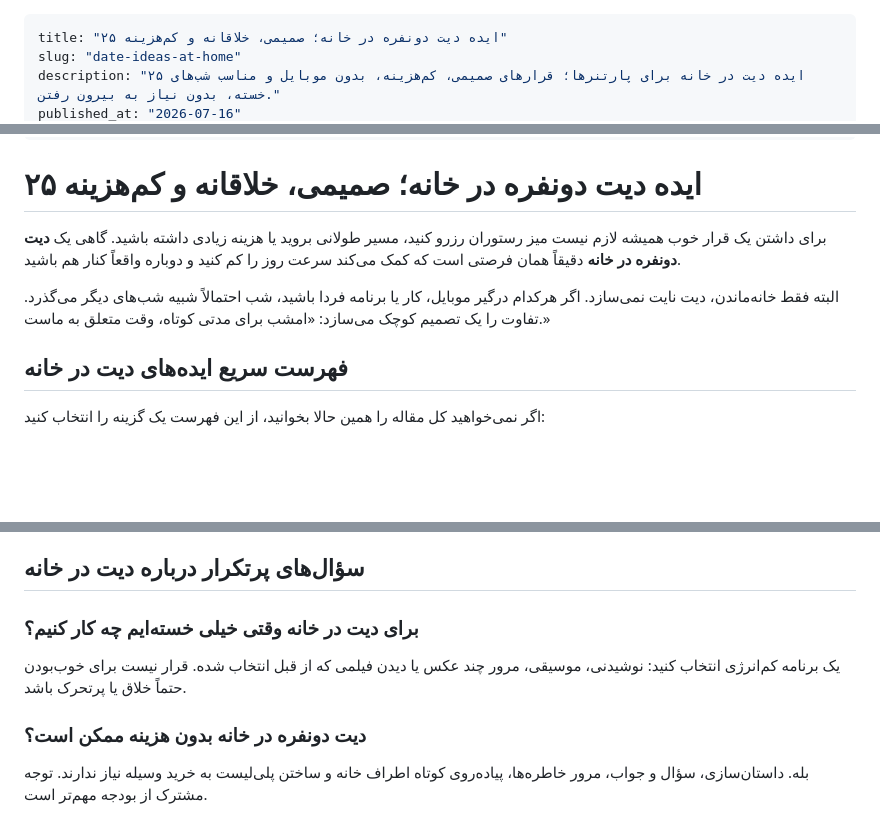
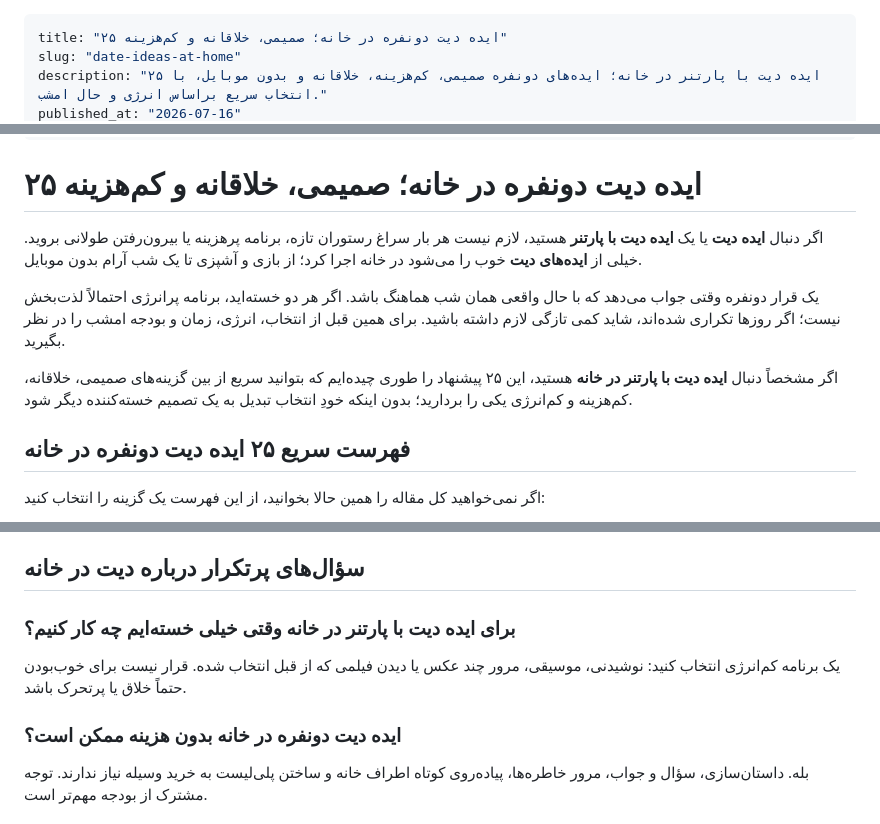
Before and after one commit to itshalle/mycards, a Markdown page: content/blog/date-ideas-at-home.md, 3 parts joined by grey strips. Drawn GitHub-style; blank space fills up the shorter version.

Commit message:
Improve date ideas SEO

```diff
--- a/content/blog/date-ideas-at-home.md
+++ b/content/blog/date-ideas-at-home.md
@@ -1,5 +1,5 @@
 ---
 title: "۲۵ ایده دیت دونفره در خانه؛ صمیمی، خلاقانه و کم‌هزینه"
 slug: "date-ideas-at-home"
-description: "۲۵ ایده دیت در خانه برای پارتنرها؛ قرارهای صمیمی، کم‌هزینه، بدون موبایل و مناسب شب‌های خسته، بدون نیاز به بیرون رفتن."
+description: "۲۵ ایده دیت با پارتنر در خانه؛ ایده‌های دونفره صمیمی، کم‌هزینه، خلاقانه و بدون موبایل، با انتخاب سریع براساس انرژی و حال امشب."
 published_at: "2026-07-16"
@@ -12,11 +12,13 @@ image_alt: "زوجی در یک دیت دونفره در خانه با کارت
 
 # ۲۵ ایده دیت دونفره در خانه؛ صمیمی، خلاقانه و کم‌هزینه
 
-برای داشتن یک قرار خوب همیشه لازم نیست میز رستوران رزرو کنید، مسیر طولانی بروید یا هزینه زیادی داشته باشید. گاهی یک **دیت دونفره در خانه** دقیقاً همان فرصتی است که کمک می‌کند سرعت روز را کم کنید و دوباره واقعاً کنار هم باشید.
+اگر دنبال **ایده دیت** یا یک **ایده دیت با پارتنر** هستید، لازم نیست هر بار سراغ رستوران تازه، برنامه پرهزینه یا بیرون‌رفتن طولانی بروید. خیلی از **ایده‌های دیت** خوب را می‌شود در خانه اجرا کرد؛ از بازی و آشپزی تا یک شب آرام بدون موبایل.
 
-البته فقط خانه‌ماندن، دیت نایت نمی‌سازد. اگر هرکدام درگیر موبایل، کار یا برنامه فردا باشید، شب احتمالاً شبیه شب‌های دیگر می‌گذرد. تفاوت را یک تصمیم کوچک می‌سازد: «امشب برای مدتی کوتاه، وقت متعلق به ماست.»
+یک قرار دونفره وقتی جواب می‌دهد که با حال واقعی همان شب هماهنگ باشد. اگر هر دو خسته‌اید، برنامه پرانرژی احتمالاً لذت‌بخش نیست؛ اگر روزها تکراری شده‌اند، شاید کمی تازگی لازم داشته باشید. برای همین قبل از انتخاب، انرژی، زمان و بودجه امشب را در نظر بگیرید.
 
-## فهرست سریع ایده‌های دیت در خانه
+اگر مشخصاً دنبال **ایده دیت با پارتنر در خانه** هستید، این ۲۵ پیشنهاد را طوری چیده‌ایم که بتوانید سریع از بین گزینه‌های صمیمی، خلاقانه، کم‌هزینه و کم‌انرژی یکی را بردارید؛ بدون اینکه خودِ انتخاب تبدیل به یک تصمیم خسته‌کننده دیگر شود.
+
+## فهرست سریع ۲۵ ایده دیت دونفره در خانه
 
 اگر نمی‌خواهید کل مقاله را همین حالا بخوانید، از این فهرست یک گزینه را انتخاب کنید:
 
@@ -178,11 +180,11 @@ image_alt: "زوجی در یک دیت دونفره در خانه با کارت
 
 ## سؤال‌های پرتکرار درباره دیت در خانه
 
-### برای دیت در خانه وقتی خیلی خسته‌ایم چه کار کنیم؟
+### برای ایده دیت با پارتنر در خانه وقتی خیلی خسته‌ایم چه کار کنیم؟
 
 یک برنامه کم‌انرژی انتخاب کنید: نوشیدنی، موسیقی، مرور چند عکس یا دیدن فیلمی که از قبل انتخاب شده. قرار نیست برای خوب‌بودن حتماً خلاق یا پرتحرک باشد.
 
-### دیت دونفره در خانه بدون هزینه ممکن است؟
+### ایده دیت دونفره در خانه بدون هزینه ممکن است؟
 
 بله. داستان‌سازی، سؤال و جواب، مرور خاطره‌ها، پیاده‌روی کوتاه اطراف خانه و ساختن پلی‌لیست به خرید وسیله نیاز ندارند. توجه مشترک از بودجه مهم‌تر است.
 
```
Also changed, not shown: other parts of content/blog/date-ideas-at-home.md (+2 -2 lines).
